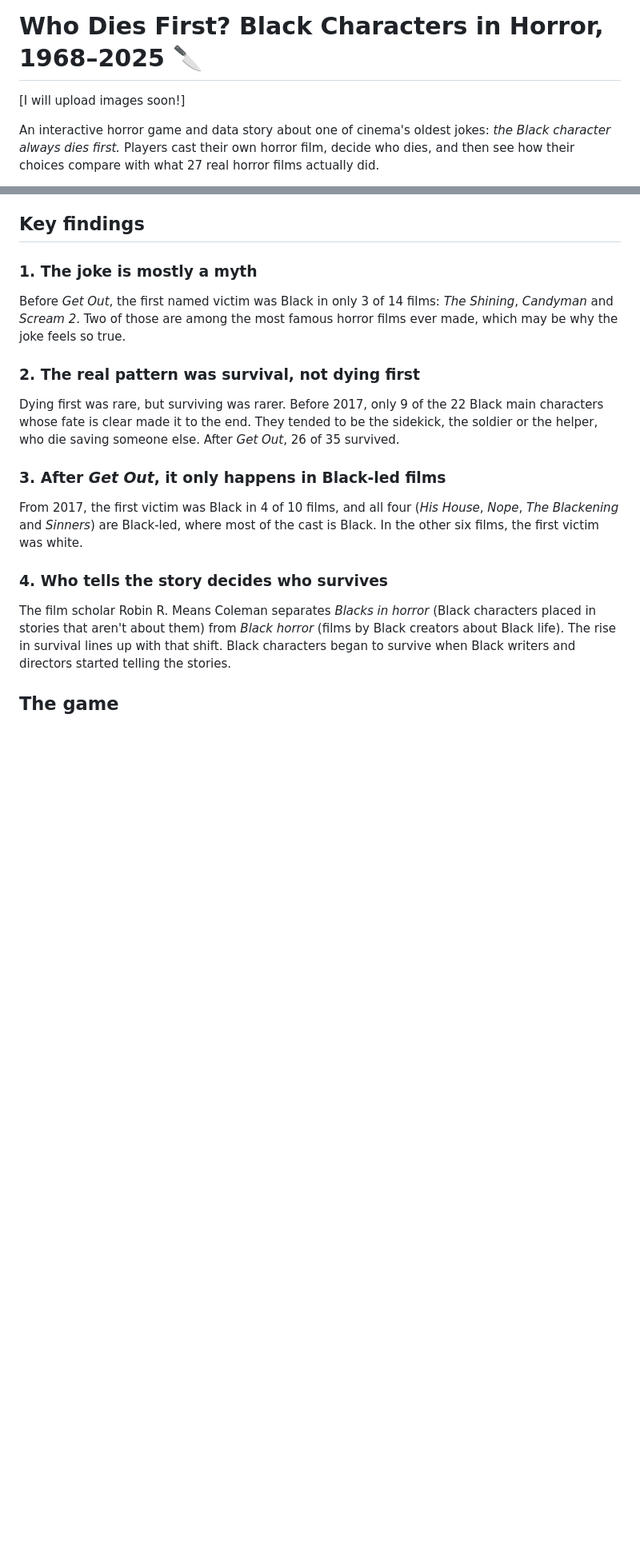
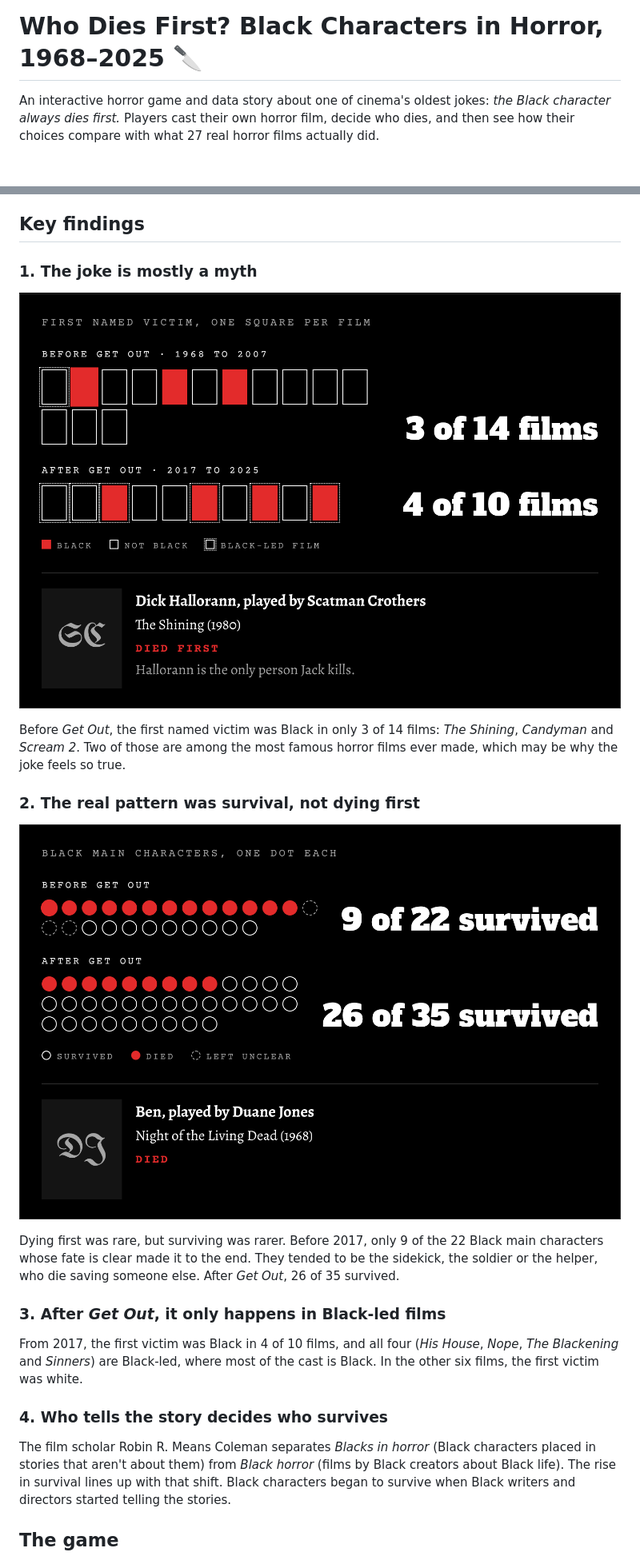
Before and after one commit to georgiajayy/black-horror-1968-2025, a Markdown page: README.md, 2 parts joined by grey strips. Shown at 80% size. Drawn GitHub-style; blank space fills up the shorter version.

Commit message:
Add screenshots to README

```diff
--- a/README.md
+++ b/README.md
@@ -1,6 +1,4 @@
 # Who Dies First? Black Characters in Horror, 1968–2025 🔪
-
-[I will upload images soon!]
 
 An interactive horror game and data story about one of cinema's oldest jokes: *the Black character always dies first.* Players cast their own horror film, decide who dies, and then see how their choices compare with what 27 real horror films actually did.
 
@@ -32,11 +31,13 @@ I also wanted to build something more than a dashboard. A game lets people test
 
 ### 1. The joke is mostly a myth
 
+![First named victim, one square per film](chart_first_victim.png)
 
 Before *Get Out*, the first named victim was Black in only 3 of 14 films: *The Shining*, *Candyman* and *Scream 2*. Two of those are among the most famous horror films ever made, which may be why the joke feels so true.
 
 ### 2. The real pattern was survival, not dying first
 
+![Black main characters, one dot each](chart_survival.png)
 
 Dying first was rare, but surviving was rarer. Before 2017, only 9 of the 22 Black main characters whose fate is clear made it to the end. They tended to be the sidekick, the soldier or the helper, who die saving someone else. After *Get Out*, 26 of 35 survived.
 
```
Also changed, not shown: other parts of README.md (+2 -0 lines).
